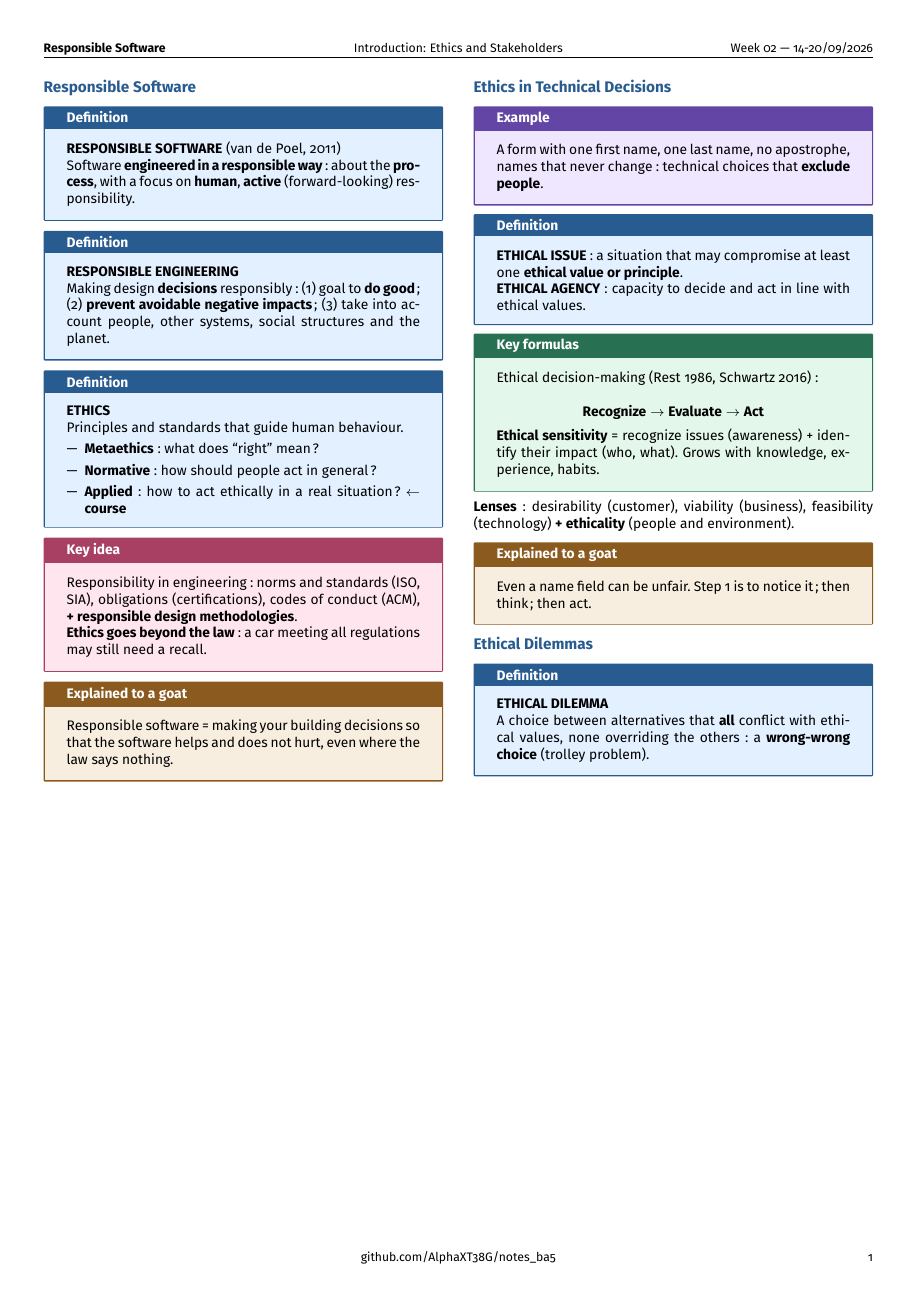
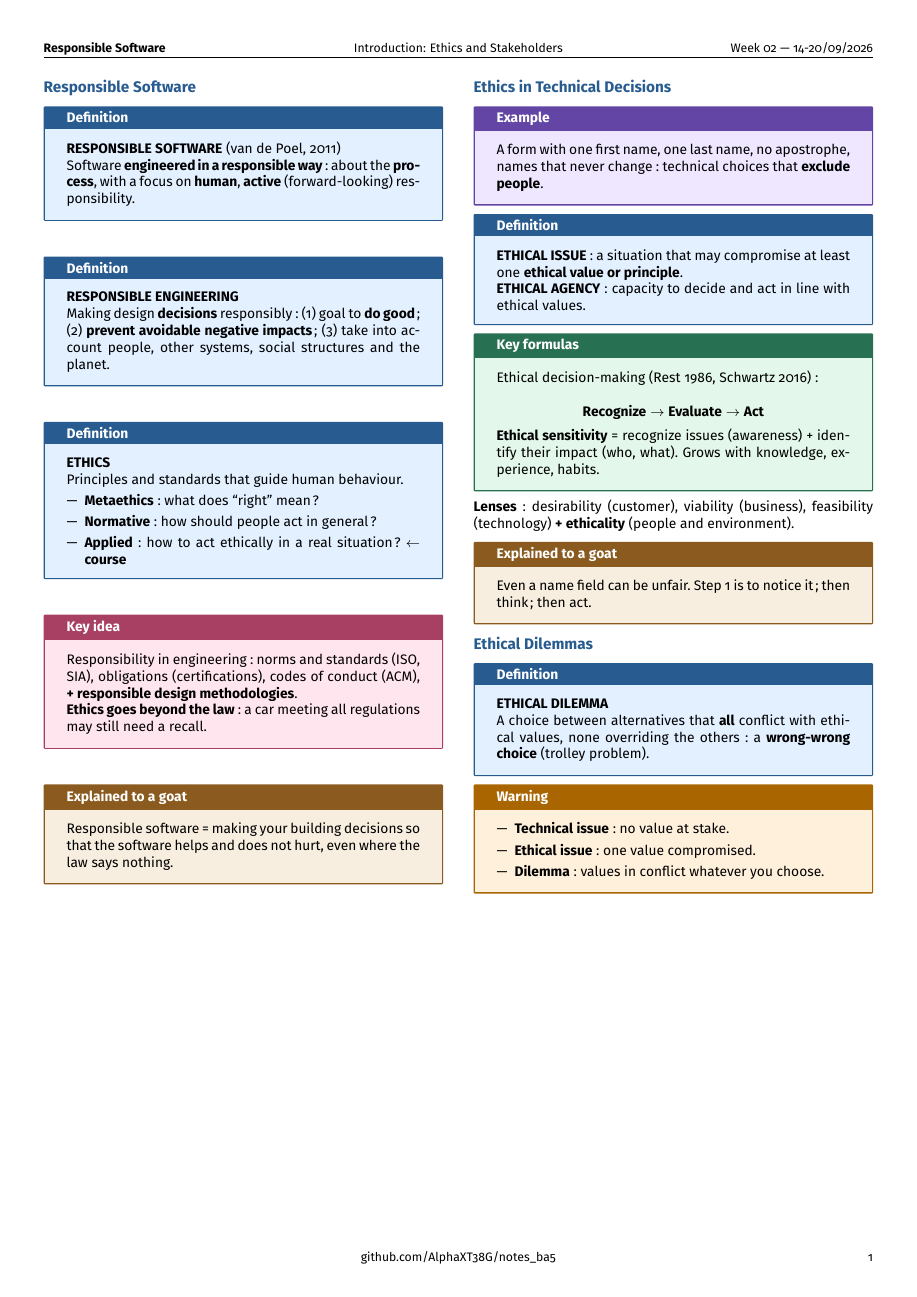
Before and after one commit to AlphaXT38G/notes_ba5, a LaTeX document (respsoft/week/week02.tex): the whole page. Compiled offline with pdfLaTeX.

Commit message:
feat(respsoft-week02): add the ethical dilemmas warning
Co-Authored-By: Claude Opus 5.5 <noreply@anthropic.com>

```diff
--- a/respsoft/week/week02.tex
+++ b/respsoft/week/week02.tex
@@ -371,6 +371,21 @@ the others: a \textbf{wrong-wrong choice} (trolley problem).
 \end{definition}
 
 
+\begin{warning}
+
+\begin{itemize}
+
+\item \textbf{Technical issue}: no value at stake.
+
+\item \textbf{Ethical issue}: one value compromised.
+
+\item \textbf{Dilemma}: values in conflict whatever you choose.
+
+\end{itemize}
+
+\end{warning}
+
+
 \end{multicols}
 
 
```
